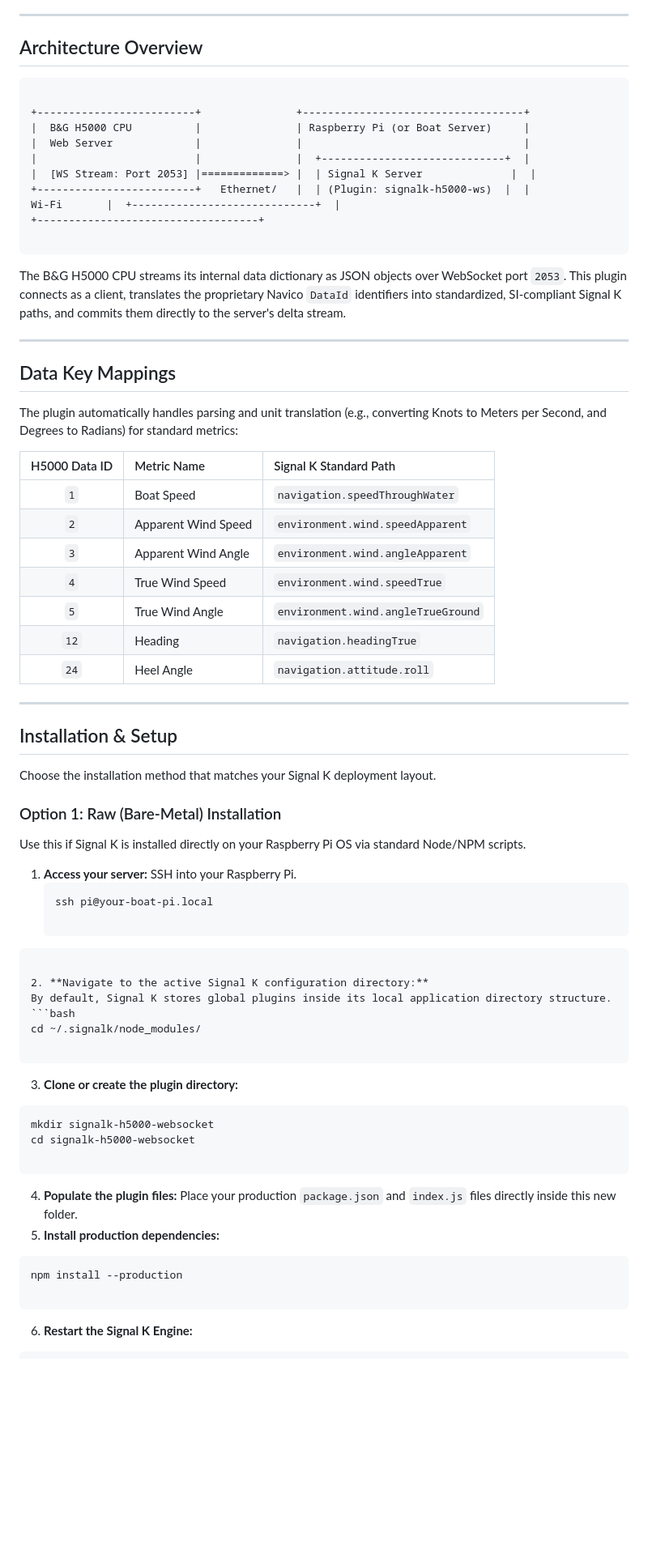
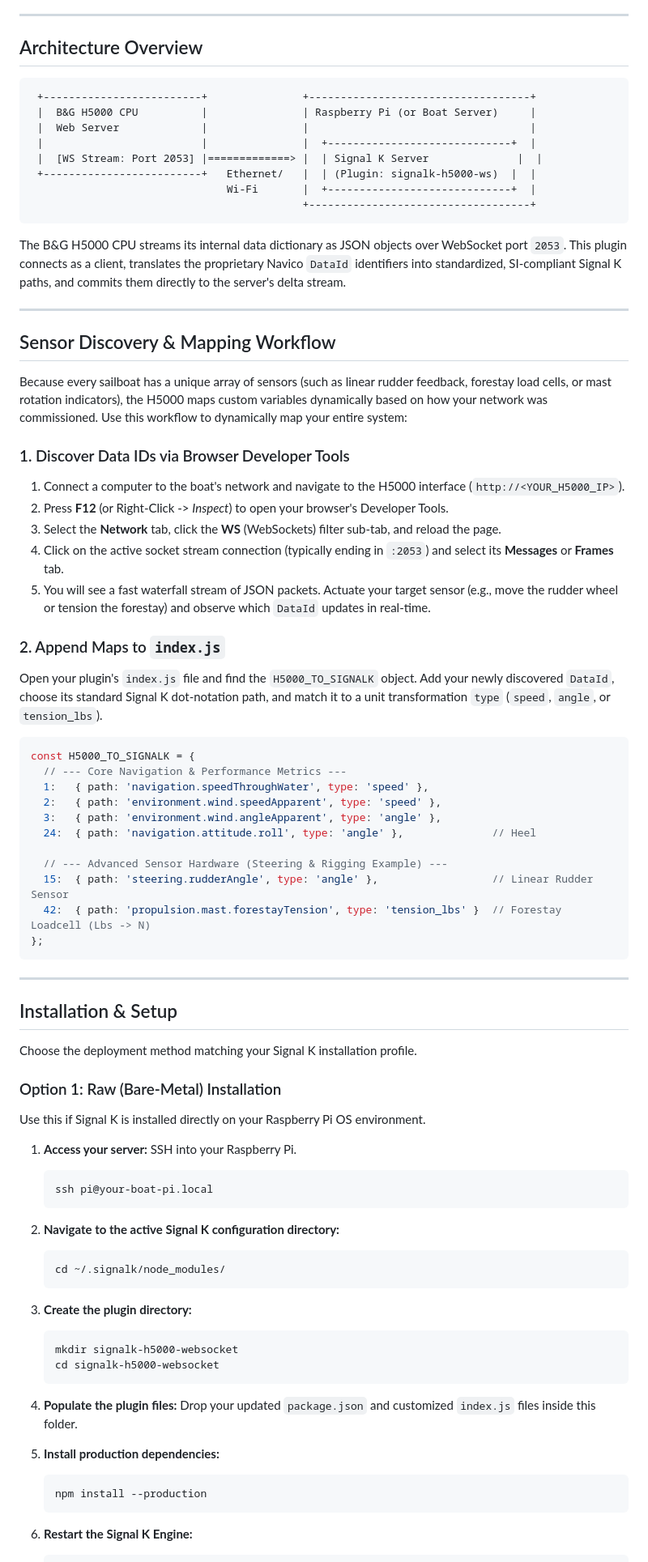
Before and after one commit to theseal666/signalk-h5000-websocket, a Markdown page: readme.md, the part around one of its changes. Shown at 81% size. Drawn GitHub-style; blank space fills up the shorter version.

````diff
--- a/readme.md
+++ b/readme.md
@@ -8,76 +8,79 @@ By pulling data directly from the H5000 web server over Ethernet, this plugin by
 
 ## Architecture Overview
 
-
 ```
-
-+-------------------------+               +-----------------------------------+
-|  B&G H5000 CPU          |               | Raspberry Pi (or Boat Server)     |
-|  Web Server             |               |                                   |
-|                         |               |  +-----------------------------+  |
-|  [WS Stream: Port 2053] |=============> |  | Signal K Server              |  |
-+-------------------------+   Ethernet/   |  | (Plugin: signalk-h5000-ws)  |  |
-Wi-Fi       |  +-----------------------------+  |
-+-----------------------------------+
-
+ +-------------------------+               +-----------------------------------+
+ |  B&G H5000 CPU          |               | Raspberry Pi (or Boat Server)     |
+ |  Web Server             |               |                                   |
+ |                         |               |  +-----------------------------+  |
+ |  [WS Stream: Port 2053] |=============> |  | Signal K Server              |  |
+ +-------------------------+   Ethernet/   |  | (Plugin: signalk-h5000-ws)  |  |
+                               Wi-Fi       |  +-----------------------------+  |
+                                           +-----------------------------------+
 ```
 
 The B&G H5000 CPU streams its internal data dictionary as JSON objects over WebSocket port `2053`. This plugin connects as a client, translates the proprietary Navico `DataId` identifiers into standardized, SI-compliant Signal K paths, and commits them directly to the server's delta stream.
 
 ---
 
-## Data Key Mappings
+## Sensor Discovery & Mapping Workflow
 
-The plugin automatically handles parsing and unit translation (e.g., converting Knots to Meters per Second, and Degrees to Radians) for standard metrics:
+Because every sailboat has a unique array of sensors (such as linear rudder feedback, forestay load cells, or mast rotation indicators), the H5000 maps custom variables dynamically based on how your network was commissioned. Use this workflow to dynamically map your entire system:
 
-| H5000 Data ID | Metric Name | Signal K Standard Path |
-| :---: | :--- | :--- |
-| `1` | Boat Speed | `navigation.speedThroughWater` |
-| `2` | Apparent Wind Speed | `environment.wind.speedApparent` |
-| `3` | Apparent Wind Angle | `environment.wind.angleApparent` |
-| `4` | True Wind Speed | `environment.wind.speedTrue` |
-| `5` | True Wind Angle | `environment.wind.angleTrueGround` |
-| `12` | Heading | `navigation.headingTrue` |
-| `24` | Heel Angle | `navigation.attitude.roll` |
+### 1. Discover Data IDs via Browser Developer Tools
+1. Connect a computer to the boat's network and navigate to the H5000 interface (`http://<YOUR_H5000_IP>`).
+2. Press **F12** (or Right-Click -> *Inspect*) to open your browser's Developer Tools.
+3. Select the **Network** tab, click the **WS** (WebSockets) filter sub-tab, and reload the page.
+4. Click on the active socket stream connection (typically ending in `:2053`) and select its **Messages** or **Frames** tab.
+5. You will see a fast waterfall stream of JSON packets. Actuate your target sensor (e.g., move the rudder wheel or tension the forestay) and observe which `DataId` updates in real-time.
+
+### 2. Append Maps to `index.js`
+Open your plugin's `index.js` file and find the `H5000_TO_SIGNALK` object. Add your newly discovered `DataId`, choose its standard Signal K dot-notation path, and match it to a unit transformation `type` (`speed`, `angle`, or `tension_lbs`).
+
+```javascript
+const H5000_TO_SIGNALK = {
+  // --- Core Navigation & Performance Metrics ---
+  1:   { path: 'navigation.speedThroughWater', type: 'speed' },
+  2:   { path: 'environment.wind.speedApparent', type: 'speed' },
+  3:   { path: 'environment.wind.angleApparent', type: 'angle' },
+  24:  { path: 'navigation.attitude.roll', type: 'angle' },              // Heel
+
+  // --- Advanced Sensor Hardware (Steering & Rigging Example) ---
+  15:  { path: 'steering.rudderAngle', type: 'angle' },                  // Linear Rudder Sensor
+  42:  { path: 'propulsion.mast.forestayTension', type: 'tension_lbs' }  // Forestay Loadcell (Lbs -> N)
+};
+```
 
 ---
 
 ## Installation & Setup
 
-Choose the installation method that matches your Signal K deployment layout.
+Choose the deployment method matching your Signal K installation profile.
 
 ### Option 1: Raw (Bare-Metal) Installation
-Use this if Signal K is installed directly on your Raspberry Pi OS via standard Node/NPM scripts.
+Use this if Signal K is installed directly on your Raspberry Pi OS environment.
 
 1. **Access your server:** SSH into your Raspberry Pi.
    ```bash
    ssh pi@your-boat-pi.local
-
-```
+   ```
 
 2. **Navigate to the active Signal K configuration directory:**
-By default, Signal K stores global plugins inside its local application directory structure.
-```bash
-cd ~/.signalk/node_modules/
+   ```bash
+   cd ~/.signalk/node_modules/
+   ```
 
-```
+3. **Create the plugin directory:**
+   ```bash
+   mkdir signalk-h5000-websocket
+   cd signalk-h5000-websocket
+   ```
 
+4. **Populate the plugin files:** Drop your updated `package.json` and customized `index.js` files inside this folder.
 
-3. **Clone or create the plugin directory:**
-```bash
-mkdir signalk-h5000-websocket
-cd signalk-h5000-websocket
-
-```
-
-
-4. **Populate the plugin files:**
-Place your production `package.json` and `index.js` files directly inside this new folder.
 5. **Install production dependencies:**
-```bash
-npm install --production
-
-```
-
+   ```bash
+   npm install --production
+   ```
 
 6. **Restart the Signal K Engine:**
````
Also changed, not shown: other parts of readme.md (+34 -81 lines).
